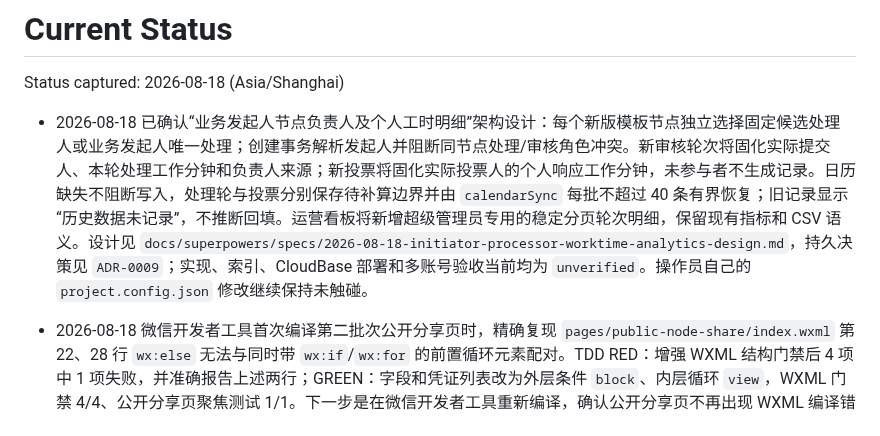
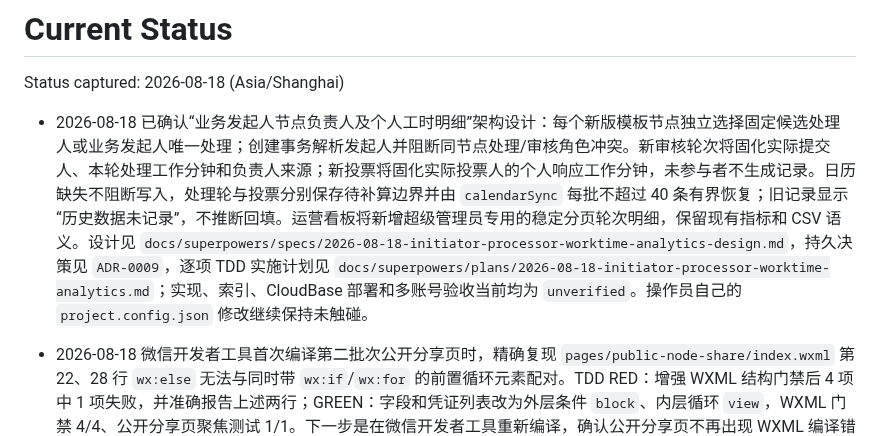
Before and after one commit to 134255/business-progress-scheduler, a Markdown page: docs/memory/STATUS.md, the part around the change. Rendered like a GitHub page.

Commit message:
docs: 规划发起人节点与个人工时实现

```diff
--- a/docs/memory/STATUS.md
+++ b/docs/memory/STATUS.md
@@ -2,7 +2,7 @@
 
 Status captured: 2026-08-18 (Asia/Shanghai)
 
-- 2026-08-18 已确认“业务发起人节点负责人及个人工时明细”架构设计：每个新版模板节点独立选择固定候选处理人或业务发起人唯一处理；创建事务解析发起人并阻断同节点处理/审核角色冲突。新审核轮次将固化实际提交人、本轮处理工作分钟和负责人来源；新投票将固化实际投票人的个人响应工作分钟，未参与者不生成记录。日历缺失不阻断写入，处理轮与投票分别保存待补算边界并由 `calendarSync` 每批不超过 40 条有界恢复；旧记录显示“历史数据未记录”，不推断回填。运营看板将新增超级管理员专用的稳定分页轮次明细，保留现有指标和 CSV 语义。设计见 `docs/superpowers/specs/2026-08-18-initiator-processor-worktime-analytics-design.md`，持久决策见 `ADR-0009`；实现、索引、CloudBase 部署和多账号验收当前均为 `unverified`。操作员自己的 `project.config.json` 修改继续保持未触碰。
+- 2026-08-18 已确认“业务发起人节点负责人及个人工时明细”架构设计：每个新版模板节点独立选择固定候选处理人或业务发起人唯一处理；创建事务解析发起人并阻断同节点处理/审核角色冲突。新审核轮次将固化实际提交人、本轮处理工作分钟和负责人来源；新投票将固化实际投票人的个人响应工作分钟，未参与者不生成记录。日历缺失不阻断写入，处理轮与投票分别保存待补算边界并由 `calendarSync` 每批不超过 40 条有界恢复；旧记录显示“历史数据未记录”，不推断回填。运营看板将新增超级管理员专用的稳定分页轮次明细，保留现有指标和 CSV 语义。设计见 `docs/superpowers/specs/2026-08-18-initiator-processor-worktime-analytics-design.md`，持久决策见 `ADR-0009`，逐项 TDD 实施计划见 `docs/superpowers/plans/2026-08-18-initiator-processor-worktime-analytics.md`；实现、索引、CloudBase 部署和多账号验收当前均为 `unverified`。操作员自己的 `project.config.json` 修改继续保持未触碰。
 
 - 2026-08-18 微信开发者工具首次编译第二批次公开分享页时，精确复现 `pages/public-node-share/index.wxml` 第 22、28 行 `wx:else` 无法与同时带 `wx:if`/`wx:for` 的前置循环元素配对。TDD RED：增强 WXML 结构门禁后 4 项中 1 项失败，并准确报告上述两行；GREEN：字段和凭证列表改为外层条件 `block`、内层循环 `view`，WXML 门禁 4/4、公开分享页聚焦测试 1/1。下一步是在微信开发者工具重新编译，确认公开分享页不再出现 WXML 编译错误后继续第二批次 CloudBase 部署验收。
 
```
Also changed, not shown: 2 other files.
